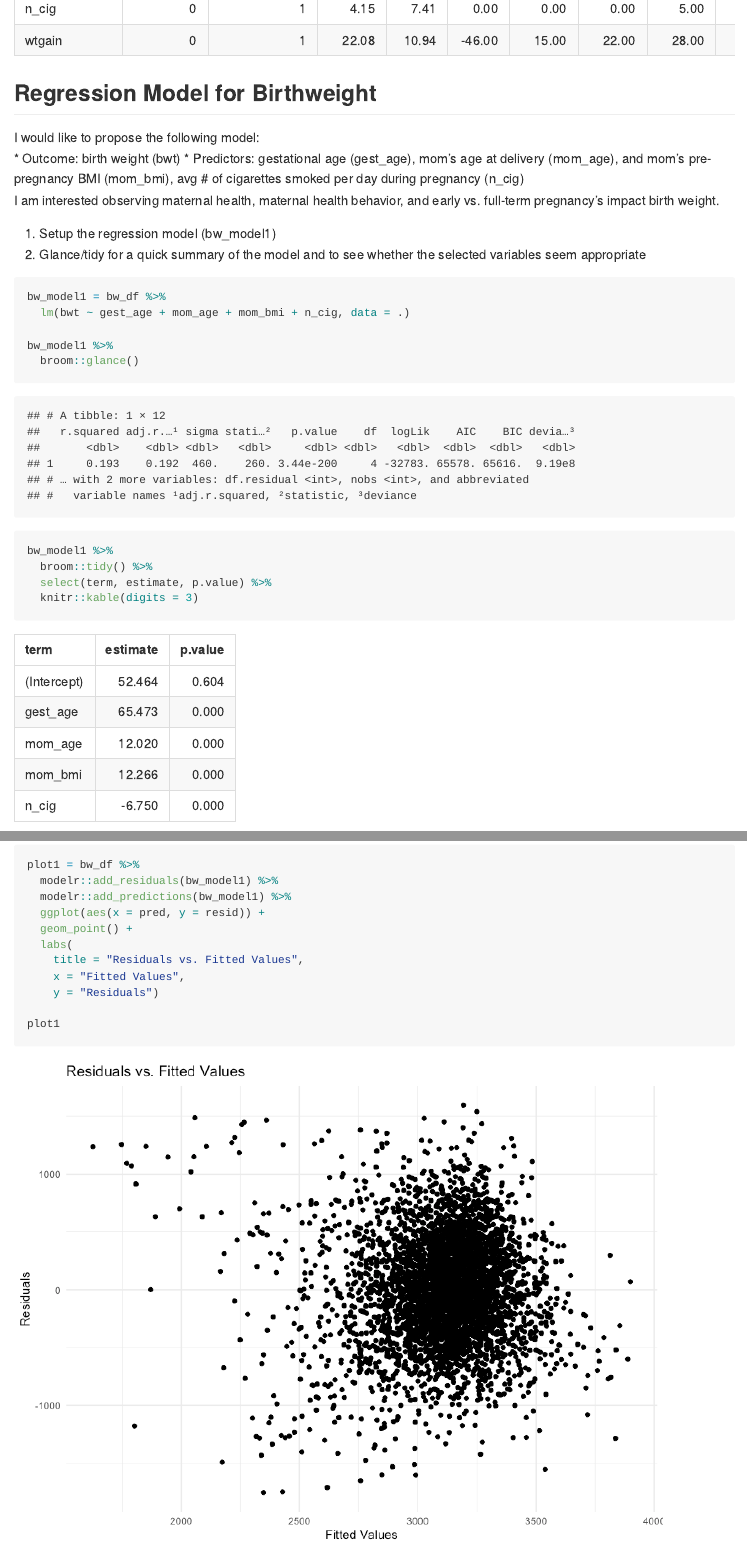
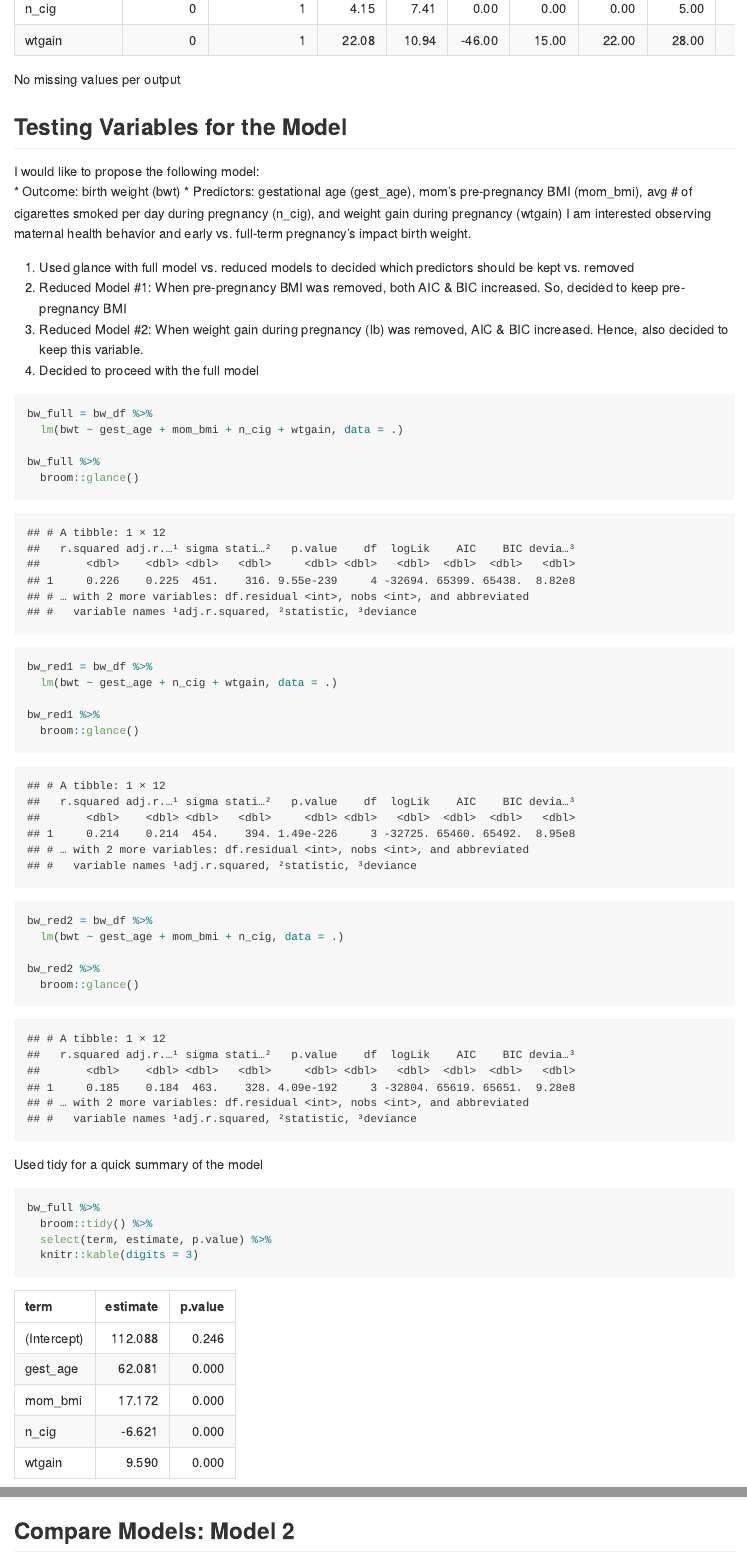
Before and after one commit to jangrace/p8105_hw6_gej2116, an R Markdown document (p8105_hw6_gej2116.Rmd): the page in a window 1100 px wide, from 8550 px down, and a second part further down, joined at a grey line. The pictures show the output file p8105_hw6_gej2116.md that the author committed with the source, drawn offline in the style of GitHub; long lines of code are wrapped.

Commit message:
changed model, tested var

````diff
--- a/p8105_hw6_gej2116.Rmd
+++ b/p8105_hw6_gej2116.Rmd
@@ -172,35 +172,54 @@ bw_df = read.csv("data/birthweight.csv") %>%
 ```{r}
 skimr::skim(bw_df)
 ```
+No missing values per output
 
-## Regression Model for Birthweight
+## Testing Variables for the Model
 
 I would like to propose the following model:
 * Outcome: birth weight (bwt)
-* Predictors: gestational age (gest_age), mom's age at delivery (mom_age), and mom's pre-pregnancy BMI (mom_bmi), avg # of cigarettes smoked per day during pregnancy (n_cig)
-I am interested observing maternal health, maternal health behavior, and early vs. full-term pregnancy's impact birth weight.
+* Predictors: gestational age (gest_age), mom's pre-pregnancy BMI (mom_bmi), avg # of cigarettes smoked per day during pregnancy (n_cig), and weight gain during pregnancy (wtgain)
+I am interested observing maternal health behavior and early vs. full-term pregnancy's impact birth weight.
 
-1. Setup the regression model (bw_model1)
-2. Glance/tidy for a quick summary of the model and to see whether the selected variables seem appropriate
+1. Used glance with full model vs. reduced models to decided which predictors should be kept vs. removed
+2. Reduced Model #1: When pre-pregnancy BMI was removed, both AIC & BIC increased. So, decided to keep pre-pregnancy BMI
+3. Reduced Model #2: When weight gain during pregnancy (lb) was removed, AIC & BIC increased. Hence, also decided to keep this variable.
+4. Decided to proceed with the full model
 ```{r}
-bw_model1 = bw_df %>%
-  lm(bwt ~ gest_age + mom_age + mom_bmi + n_cig, data = .)
+bw_full = bw_df %>%
+  lm(bwt ~ gest_age + mom_bmi + n_cig + wtgain, data = .)
 
-bw_model1 %>%
+bw_full %>%
   broom::glance()
 
-bw_model1 %>%
+bw_red1 = bw_df %>%
+  lm(bwt ~ gest_age + n_cig + wtgain, data = .)
+
+bw_red1 %>%
+  broom::glance()
+
+bw_red2 = bw_df %>%
+  lm(bwt ~ gest_age + mom_bmi + n_cig, data = .)
+
+bw_red2 %>%
+  broom::glance()
+```
+
+Used tidy for a quick summary of the model
+```{r}
+bw_full %>%
   broom::tidy() %>%
   select(term, estimate, p.value) %>%
   knitr::kable(digits = 3)
 ```
 
+
 ## Plot of Model Residuals Against Fitted Values
 
 ```{r}
 plot1 = bw_df %>%
-  modelr::add_residuals(bw_model1) %>%
-  modelr::add_predictions(bw_model1) %>%
+  modelr::add_residuals(bw_full) %>%
+  modelr::add_predictions(bw_full) %>%
   ggplot(aes(x = pred, y = resid)) +
   geom_point() +
   labs(
@@ -210,3 +229,5 @@ plot1 = bw_df %>%
 
 plot1
 ```
+
+## Compare Models: Model 2
````
Also changed, not shown: p8105_hw6_gej2116.md, p8105_hw6_gej2116_files/figure-gfm/unnamed-chunk-4-1.png (deleted), p8105_hw6_gej2116.Rmd (2 more changed lines).
